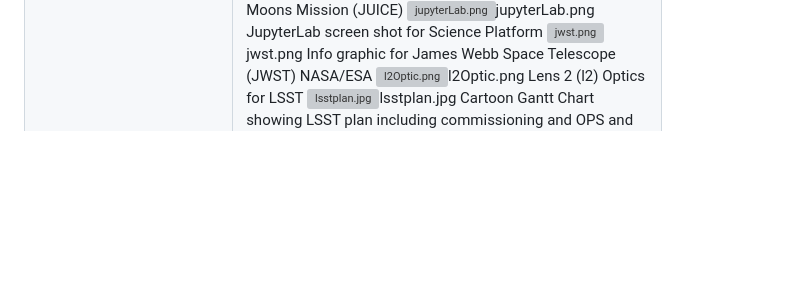
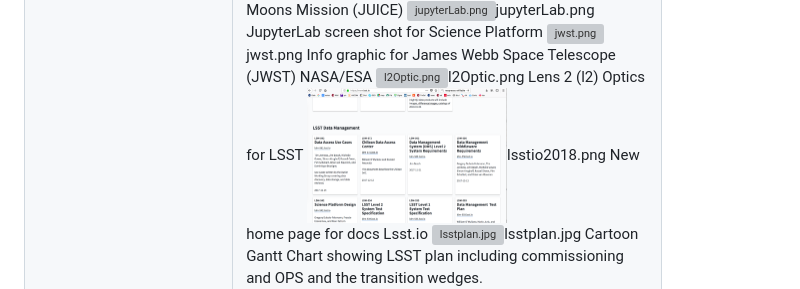
Before and after one commit to lsst-dm/images, a Markdown page: README.md, the part around the change. Drawn GitHub-style; pictures changed too: lsstio2018.png (added); blank space fills up the shorter version; grey boxes are pictures that could not be loaded.

Commit message:
lsst.io

```diff
--- a/README.md
+++ b/README.md
@@ -85,6 +85,7 @@ You should have this in the root of dm-docs - other docs will sym link to it as
 <tr><td> <img src="jupyterLab.png" alt="jupyterLab.png" width=200><td>jupyterLab.png<td> JupyterLab screen shot for Science Platform
 <tr><td> <img src="jwst.png" alt="jwst.png" width=200><td>jwst.png<td> Info graphic for James Webb Space Telescope (JWST) NASA/ESA
 <tr><td> <img src="l2Optic.png" alt="l2Optic.png" width=200><td>l2Optic.png<td> Lens 2 (l2) Optics for LSST
+<tr><td> <img src="lsstio2018.png" alt="lsstio2018.png" width=200><td>lsstio2018.png<td> New home page for docs <a url="lsst.io"> Lsst.io</a>
 <tr><td> <img src="lsstplan.jpg" alt="lsstplan.jpg" width=200><td>lsstplan.jpg<td> Cartoon Gantt Chart showing LSST plan including commissioning and OPS and the transition wedges.
 <tr><td> <img src="pdf.jpg" alt="pdf " width=200><td>mp_starmap.pdf<td> Cover of Perryman's book The Making of History's Greatest Star Map
 <tr><td> <img src="pdf.jpg" alt="pdf " width=200><td>net_firstlight.pdf<td> Network diagam from Jeff showing the lines used for the Optical first light in 2017.
```
